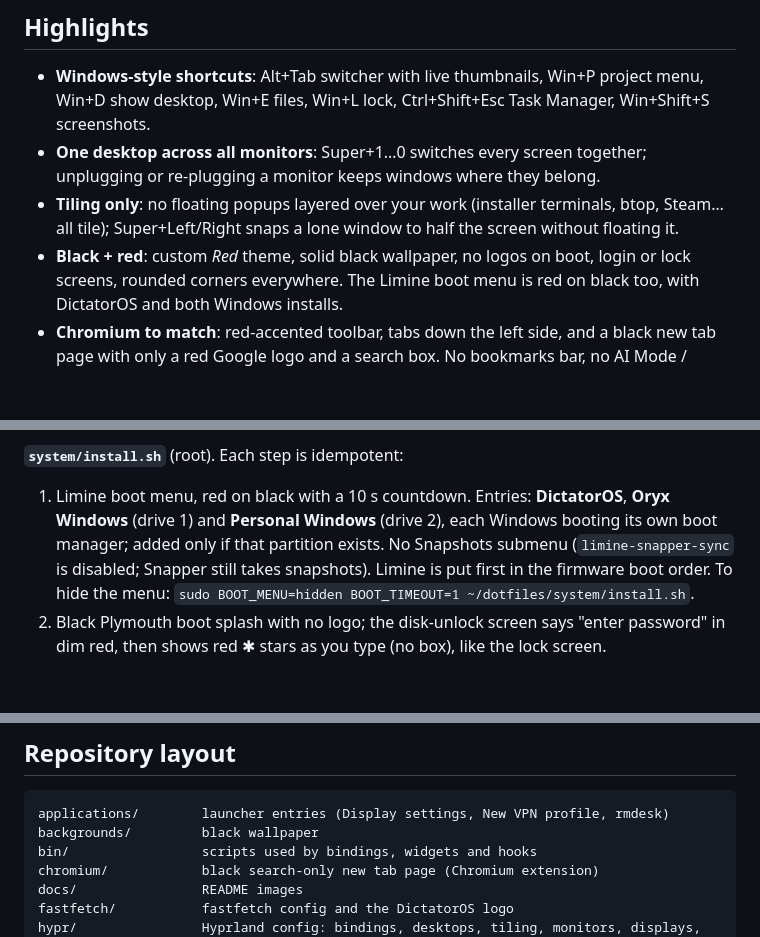
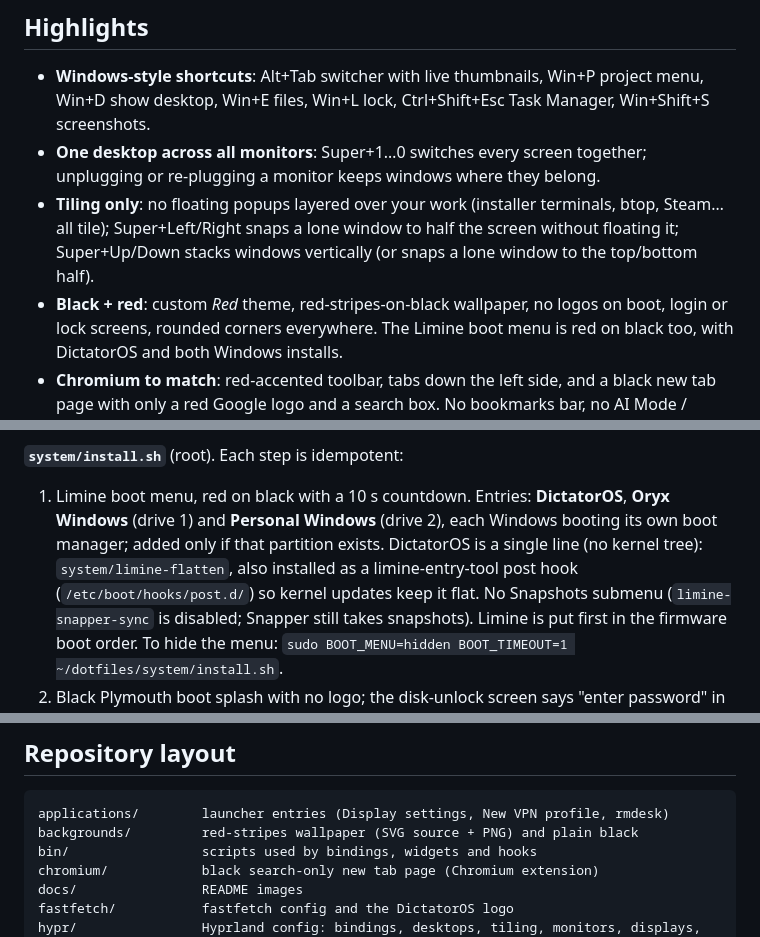
Before and after one commit to RuffBudda/DictatorOS, a Markdown page: README.md, 3 parts joined by grey strips. GitHub-like rendering; blank space fills up the shorter version.

Commit message:
Red stripes wallpaper, Super+Up/Down stacking, flat Limine entry, no bar logo
- backgrounds/red-stripes.{svg,png}: DictatorOS red stripes on black;
  theme-set hook and install.sh use it
- Super+Up/Down: move/stack windows vertically; lone window snaps to the
  top/bottom half (mirrors Super+Left/Right)
- system/limine-flatten: DictatorOS is one boot line (no kernel tree),
  installed as a limine-entry-tool post hook; caption renamed DictatorOS
- Bar: remove the Omarchy logo menu widget

Co-Authored-By: Claude Opus 5.5 <noreply@anthropic.com>

````diff
--- a/README.md
+++ b/README.md
@@ -76,8 +76,9 @@
   unplugging or re-plugging a monitor keeps windows where they belong.
 - **Tiling only**: no floating popups layered over your work (installer terminals,
   btop, Steam… all tile); Super+Left/Right snaps a lone window to half the screen
-  without floating it.
-- **Black + red**: custom *Red* theme, solid black wallpaper, no logos on boot,
+  without floating it; Super+Up/Down stacks windows vertically (or snaps a lone window
+  to the top/bottom half).
+- **Black + red**: custom *Red* theme, red-stripes-on-black wallpaper, no logos on boot,
   login or lock screens, rounded corners everywhere. The Limine boot menu is red on black
   too, with DictatorOS and both Windows installs.
 - **Chromium to match**: red-accented toolbar, tabs down the left side, and a black
@@ -131,7 +132,9 @@ in its profile.
 
 1. Limine boot menu, red on black with a 10 s countdown. Entries: **DictatorOS**,
    **Oryx Windows** (drive 1) and **Personal Windows** (drive 2), each Windows booting its
-   own boot manager; added only if that partition exists. No Snapshots submenu
+   own boot manager; added only if that partition exists. DictatorOS is a single line
+   (no kernel tree): `system/limine-flatten`, also installed as a limine-entry-tool post
+   hook (`/etc/boot/hooks/post.d/`) so kernel updates keep it flat. No Snapshots submenu
    (`limine-snapper-sync` is disabled; Snapper still takes snapshots). Limine is put first
    in the firmware boot order. To hide the menu:
    `sudo BOOT_MENU=hidden BOOT_TIMEOUT=1 ~/dotfiles/system/install.sh`.
@@ -353,7 +356,7 @@ Common tweaks:
 
 ```
 applications/        launcher entries (Display settings, New VPN profile, rmdesk)
-backgrounds/         black wallpaper
+backgrounds/         red-stripes wallpaper (SVG source + PNG) and plain black
 bin/                 scripts used by bindings, widgets and hooks
 chromium/            black search-only new tab page (Chromium extension)
 docs/                README images
````
Also changed, not shown: backgrounds/red-stripes.png (added), 7 other files.
